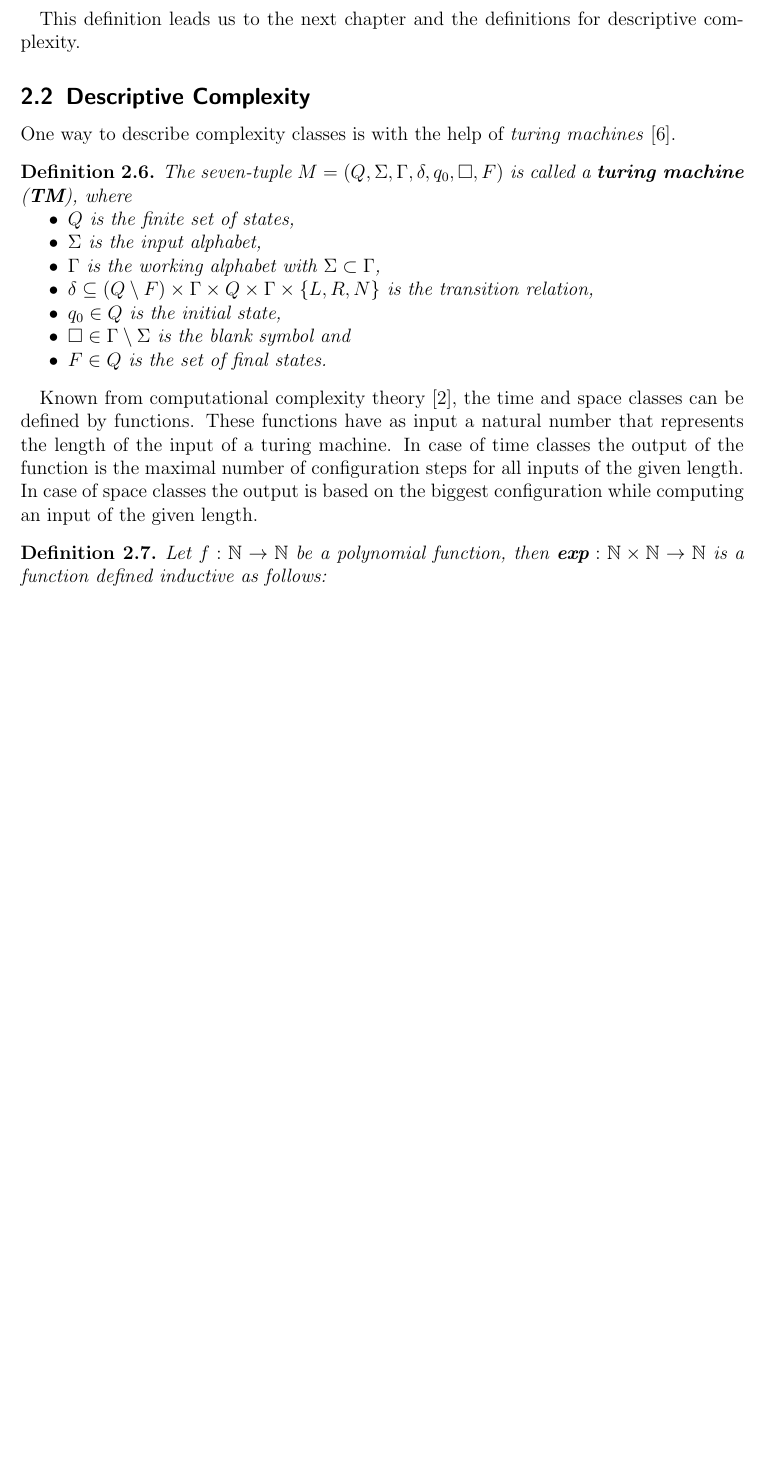
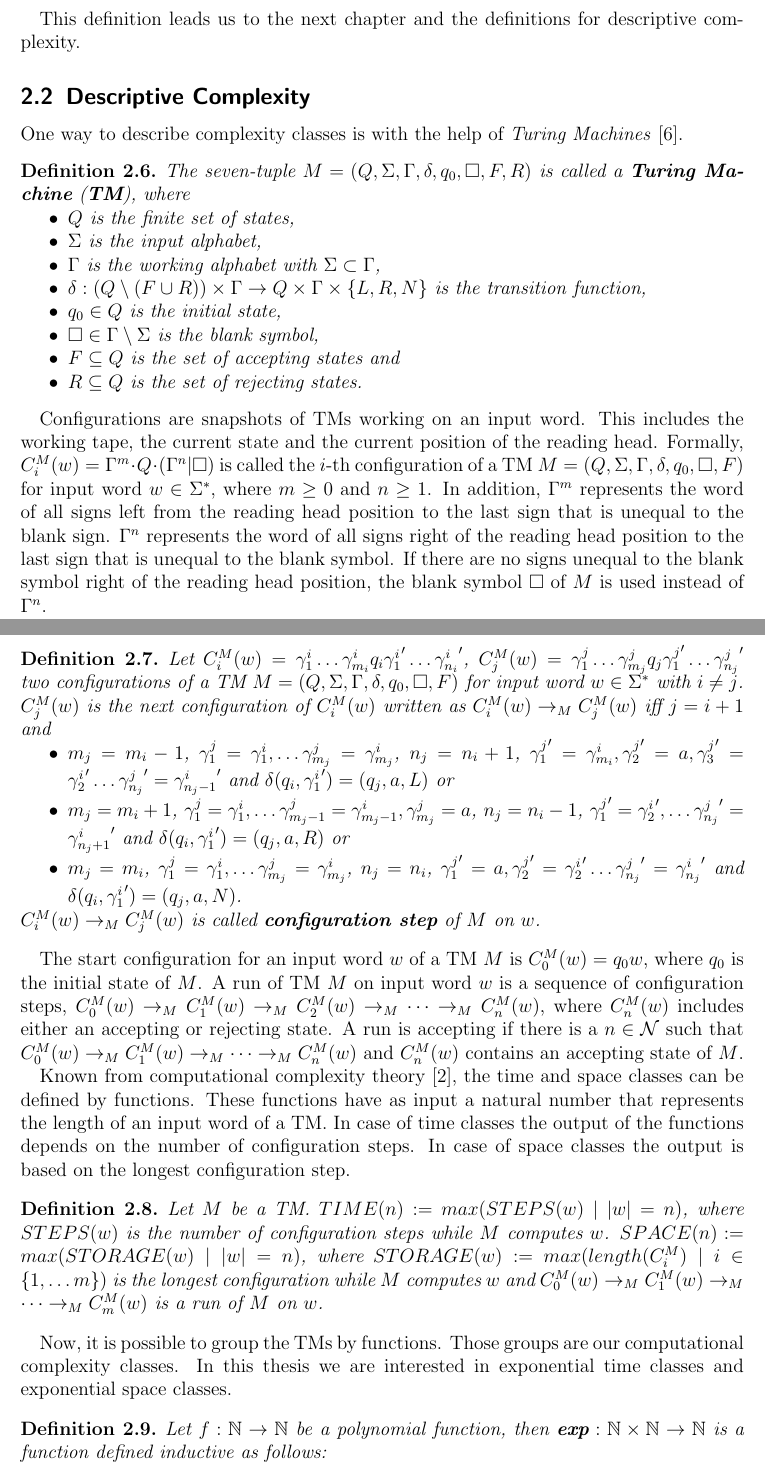
Before and after one commit to davidKronenberger/phfl_k_exptime, a LaTeX thesis (src/Master_Thesis_David_Kronenberger_29210994.tex, which reads src/preliminaries/preliminaries_descriptive_complexity.tex): part of page 5 of 8 before the commit and two parts of pages 5 and 6 of 9 after it, the two joined at a grey line, cut so that both start at the same text, the shorter picture padded with empty space. Compiled offline with pdfLaTeX.

Commit message:
Insert definitions of configurations, configuration steps, time and space

```diff
--- a/src/preliminaries/preliminaries_descriptive_complexity.tex
+++ b/src/preliminaries/preliminaries_descriptive_complexity.tex
@@ -5,28 +5,72 @@
 
 \subsection{Descriptive Complexity}\label{subsec:descriptiveComplexity}
 
-One way to describe complexity classes is with the help of \textit{turing machines}~\cite{hopcroft1994einfuehrung}.
+One way to describe complexity classes is with the help of \textit{Turing Machines}~\cite{hopcroft1994einfuehrung}.
 
 \begin{definition}
-    The seven-tuple $M = (Q, \Sigma, \Gamma, \delta, q_0, \Box, F)$ is called a \emph{turing machine} (\emph{TM}),
+    The seven-tuple $M = (Q, \Sigma, \Gamma, \delta, q_0, \Box, F, R)$ is called a \emph{Turing Machine} (\emph{TM}),
     where
     \begin{compactitem}
         \item $Q$ is the finite set of states,
         \item $\Sigma$ is the input alphabet,
         \item $\Gamma$ is the working alphabet with $\Sigma \subset \Gamma$,
-        \item $\delta \subseteq (Q \setminus F) \times \Gamma \times Q \times \Gamma \times \{L, R, N\}$ is the
-        transition relation,
+        \item $\delta : (Q \setminus (F \cup R)) \times \Gamma \rightarrow Q \times \Gamma \times \{L, R, N\}$ is the
+        transition function,
         \item $q_0 \in Q$ is the initial state,
-        \item $\Box \in \Gamma \setminus \Sigma$ is the blank symbol and
-        \item $F \in Q$ is the set of final states.
+        \item $\Box \in \Gamma \setminus \Sigma$ is the blank symbol,
+        \item $F \subseteq Q$ is the set of accepting states and
+        \item $R \subseteq Q$ is the set of rejecting states.
     \end{compactitem}
 \end{definition}
 
+Configurations are snapshots of TMs working on an input word. This includes the working tape, the current state and
+the current position of the reading head. Formally, $C_i^M(w) = \Gamma^m \cdot Q \cdot (\Gamma^n | \Box)$ is called the
+$i$-th configuration of a TM $M = (Q, \Sigma, \Gamma, \delta, q_0, \Box, F)$ for input word $w \in \Sigma^*$,
+where $m \geq 0$ and $n \geq 1$. In addition, $\Gamma^m$ represents the word of all signs left from the reading head
+position to the last sign that is unequal to the blank sign. $\Gamma^n$ represents the word of all signs right of the
+reading head position to the last sign that is unequal to the blank symbol. If there are no signs unequal to the blank
+symbol right of the reading head position, the blank symbol $\Box$ of $M$ is used instead of $\Gamma^n$.
+
+\begin{definition}
+    Let $C_i^M(w) = \gamma_1^i\dots\gamma_{m_i}^i{q_i}{\gamma_1^i}'\dots{\gamma_{n_i}^i}'$, $C_j^M(w) =
+    \gamma_1^j\dots\gamma_{m_j}^j{q_j}{\gamma_1^j}'\dots{\gamma_{n_j}^j}'$ two configurations of a TM $M = (Q, \Sigma,
+    \Gamma,
+    \delta, q_0, \Box, F)$ for input word $w \in \Sigma^*$ with $i \neq j$. $C_j^M(w)$ is the next configuration
+    of $C_i^M(w)$ written as $C_i^M(w) \rightarrow_M C_j^M(w)$ iff $j = i + 1$ and
+    \begin{compactitem}
+        \item $m_j = m_i - 1$, $\gamma_1^j = \gamma_1^i, \dots \gamma_{m_j}^j = \gamma_{m_j}^i$, $n_j = n_i + 1$,
+        ${\gamma_1^j}' = \gamma_{m_i}^i, {\gamma_2^j}' = a, {\gamma_3^j}' = {\gamma_2^i}' \dots {\gamma_{n_j}^j}' =
+        {\gamma_{{n_j}- 1}^i}'$ and $\delta(q_i, {\gamma_1^i}') = (q_j, a, L)$ or
+        \item $m_j = m_i + 1$, $\gamma_1^j = \gamma_1^i, \dots \gamma_{m_j-1}^j = \gamma_{m_j-1}^i, \gamma_{m_j}^j
+        = a$, $n_j = n_i - 1$, ${\gamma_1^j}' = {\gamma_2^i}', \dots {\gamma_{n_j}^j}' = {\gamma_{{n_j}+1}^i}'$ and
+$\delta (q_i, {\gamma_1^i}') = (q_j, a, R)$ or
+        \item $m_j = m_i$, $\gamma_1^j = \gamma_1^i, \dots \gamma_{m_j}^j = \gamma_{m_j}^i$, $n_j = n_i$, ${\gamma_1^j}'
+= a, {\gamma_2^j}' = {\gamma_2^i}' \dots {\gamma_{n_j}^j}' = {\gamma_{n_j}^i}'$ and $\delta
+        (q_i, {\gamma_1^i}') = (q_j, a, N)$.
+    \end{compactitem}
+    $C_i^M(w) \rightarrow_M C_j^M(w)$ is called \emph{configuration step} of $M$ on $w$.
+\end{definition}
+
+The start configuration for an input word $w$ of a TM $M$ is $C_0^M(w) = q_0w$, where $q_0$ is the initial state of
+$M$. A run of TM $M$ on input word $w$ is a sequence of configuration steps, $C_0^M(w) \rightarrow_M C_1^M(w)
+\rightarrow_M C_2^M(w) \rightarrow_M \dots \rightarrow_M C_n^M(w)$, where $C_n^M(w)$ includes either an accepting or
+rejecting state. A run is accepting if there is a $n \in \mathcal{N}$ such that $C_0^M(w) \rightarrow_M C_1^M(w)
+\rightarrow_M \dots \rightarrow_M C_n^M(w)$ and $C_n^M(w)$ contains an accepting state of $M$.
+
 Known from computational complexity theory~\cite{papadimitriou1994complexity}, the time and space classes
-can be defined by functions. These functions have as input a natural number that represents the length of the input of a
-turing machine. In case of time classes the output of the function is the maximal number of configuration steps for
-all inputs of the given length. In case of space classes the output is based on the biggest configuration while
-computing an input of the given length.
+can be defined by functions. These functions have as input a natural number that represents the length of an input
+word of a TM. In case of time classes the output of the functions depends on the number of configuration steps. In
+case of space classes the output is based on the longest configuration step.
+
+\begin{definition}
+    Let $M$ be a TM. $TIME(n):= max(STEPS(w)\mid |w| = n)$, where $STEPS(w)$ is the number of configuration steps while
+    $M$ computes $w$. $SPACE(n) := max(STORAGE(w)\mid |w| = n)$, where $STORAGE(w) := max(length(C_i^M)\mid i\in\{1,
+    \dots m\})$ is the longest configuration while $M$ computes $w$ and $C_0^M(w) \rightarrow_M C_1^M(w) \rightarrow_M \dots
+    \rightarrow_M C_m^M(w)$ is a run of $M$ on $w$.
+\end{definition}
+
+Now, it is possible to group the TMs by functions. Those groups are our computational complexity classes. In this
+thesis we are interested in exponential time classes and exponential space classes.
 
 \begin{definition}
     Let $f: \mathbb{N} \rightarrow \mathbb{N}$ be a polynomial function, then $\emph{exp}: \mathbb{N} \times \mathbb{N}
```
Also changed, not shown: src/preliminaries/preliminaries_descriptive_complexity.tex (19 more changed lines).
